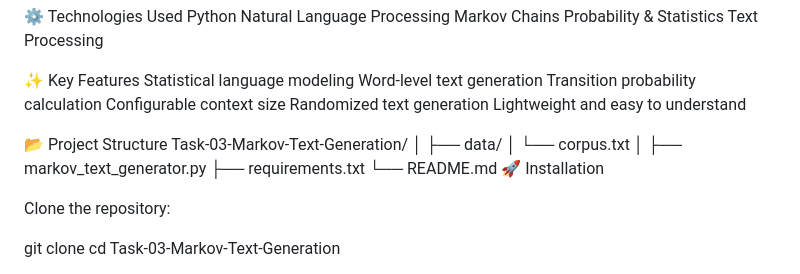
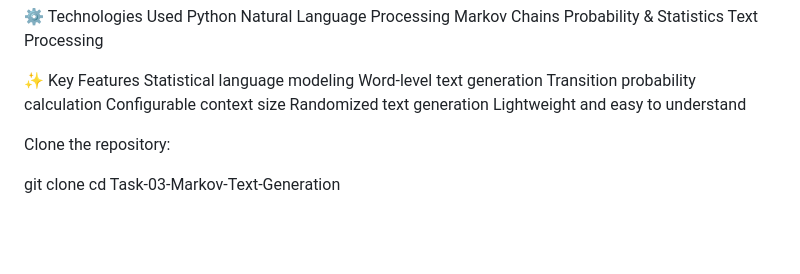
Before and after one commit to BalaBhavyasri/PRODIGY_GA_03, a Markdown page: README.md, the part around the change. Drawn GitHub-style; blank space fills up the shorter version.

```diff
--- a/README.md
+++ b/README.md
@@ -73,17 +73,6 @@ Transition probability calculation
 Configurable context size
 Randomized text generation
 Lightweight and easy to understand
-
-📂 Project Structure
-Task-03-Markov-Text-Generation/
-│
-├── data/
-│   └── corpus.txt
-│
-├── markov_text_generator.py
-├── requirements.txt
-└── README.md
-🚀 Installation
 
 Clone the repository:
 
```
